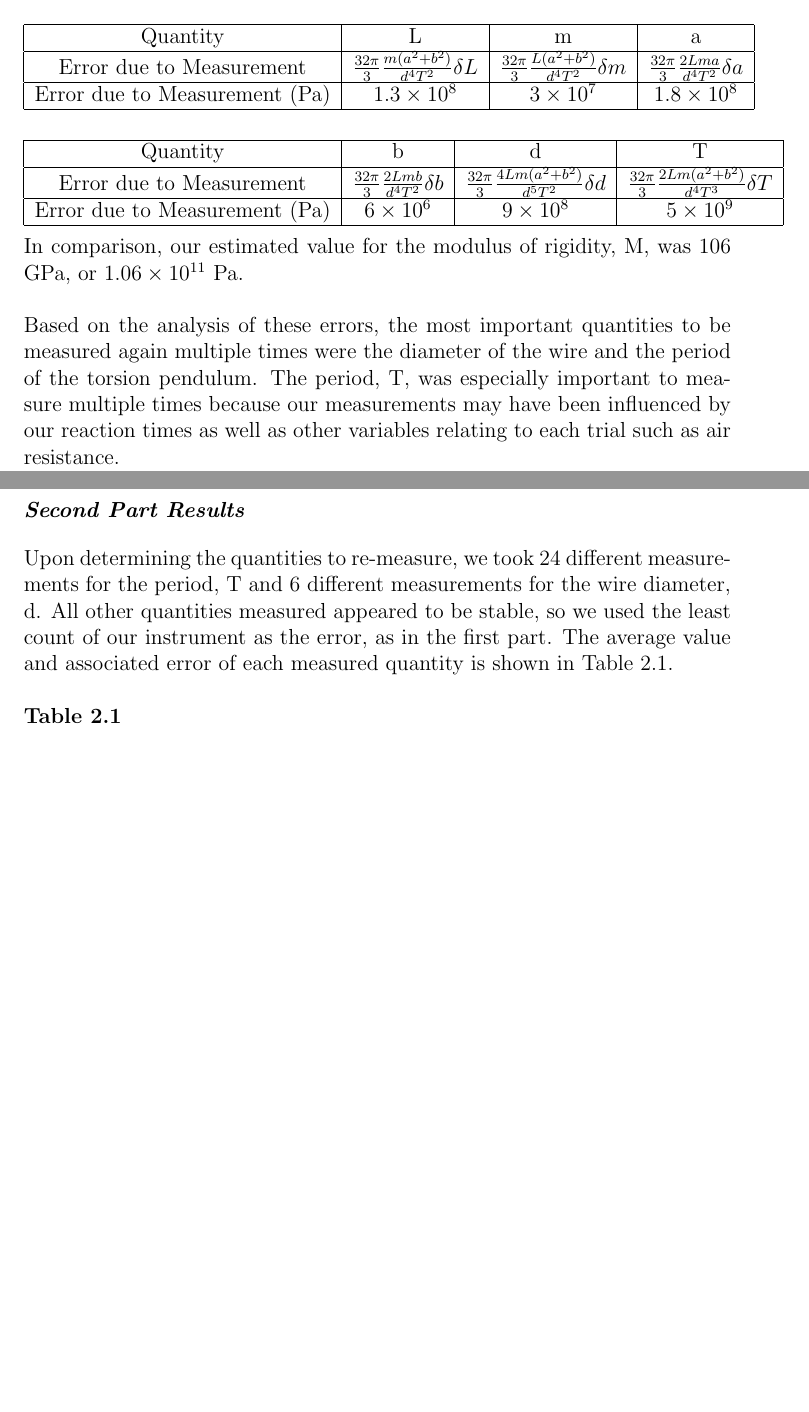
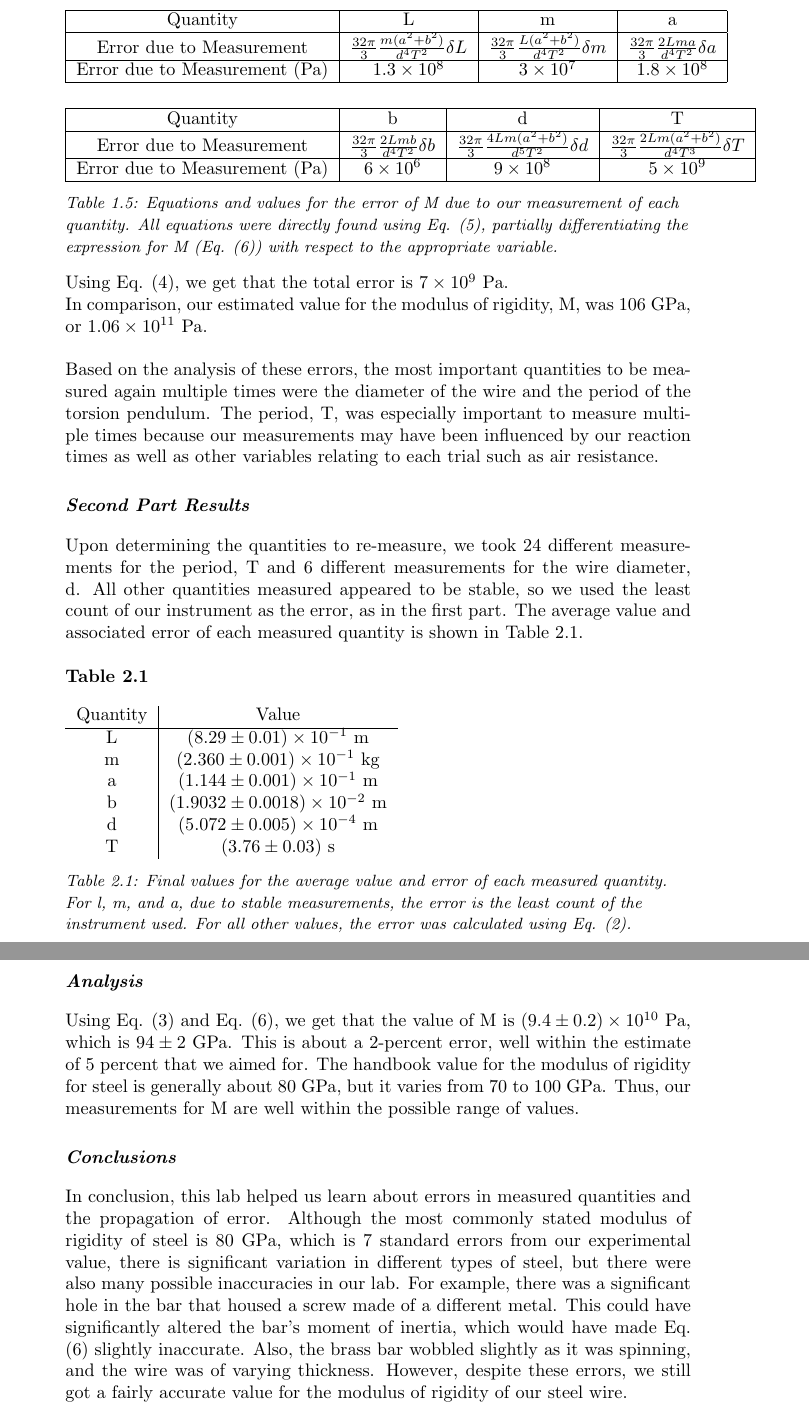
Before and after one commit to robosicotte/robosicotte.github.io, a LaTeX document (lab1.tex): two parts of pages 4 and 5 of 5 before the commit and two parts of pages 4 and 5 of 11 after it, joined at a grey line, cut so that both start at the same text, the shorter picture padded with empty space. The pictures show the PDF file lab1.pdf that the author committed with the source.

Commit message:
Inital Commit

```diff
--- a/lab1.tex
+++ b/lab1.tex
@@ -59,8 +60,11 @@ In the first part of this lab, we took one measurement of each quantity and dete
 	\hline
 	Stable & Yes & Yes & Yes & No & Yes & Yes\\
 	\hline
-\end{tabular}\\\\\\
-Since the measurement for b was not stable, we took three measurements for b (shown in Table 1.2) and calculated the average and standard error for these measurements (shown in Table 1.3.\\\\
+\end{tabular}
+\begin{flushleft}
+\textit{\small Table 1.1: Least count and stability of initial measurements.}
+\end{flushleft}
+Since the measurement for b was not stable, we took three measurements for b (shown in Table 1.2) and calculated the average and standard error for these measurements (shown in Table 1.3).\\\\
 \textbf{Table 1.2}\\\\
 \begin{tabular}{|c|c|c|c|}
 	\hline
@@ -76,9 +83,11 @@ Since the measurement for b was not stable, we took three measurements for b (sh
 	\hline
 	19.03 & 0.02\\
 	\hline
-\end{tabular}\\\\\\
+\end{tabular}
+\begin{flushleft}
+\textit{\small Table 1.3: Calculated average value and standard error for b (using Eq.(2)).}
+\end{flushleft}
 Upon analyzing the stability of our measurements, we obtained the following initial measurements, as shown in Table 1.4.\\\\
 \textbf{Table 1.4}\\\\
 \begin{tabular}{c|l}
 Variable & Value\\
-L & $(8.29\pm0.01)\times10^{-1} m$\\
@@ -88,8 +94,15 @@ b & $(1.903\pm0.002)\times10^{-2} m$\\
-d & $(4.77\pm0.01)\times10^{-4} m$\\
-T & $4.0 \pm 0.1 s$\\
-\end{tabular}\\\\\\
+L & $(8.29\pm0.01)\times10^{-1}$ m\\
+m & $(2.360\pm0.001)\times 10^{-1}$ kg\\
+a & $(1.144\pm0.001)\times10^{-1}$ m\\
+b & $(1.903\pm0.002)\times10^{-2}$ m\\
+d & $(4.77\pm0.01)\times10^{-4}$ m\\
+T & $4.0 \pm 0.1$ s\\
+\end{tabular}
+\begin{flushleft}
+\textit{\small Table 1.4: Initial values and errors for the six measured quantities.}
+\end{flushleft}
 Then, by using Eq.(5) for each of our measured quantities, we estimated the error contributed to our desired quantity, M, from each measurement.
-By performing the required differentiation of M, we determined the formulas for the error contributed by each quantity, as shown in Table 1.5.\\\\
+By performing the required differentiation of M, we determined the formulas for the error contributed by each quantity, as shown in Table 1.5.\newpage
 \textbf{Table 1.5}\\\\
 \begin{tabular}{|c|c|c|c|}
 	\hline
@@ -109,11 +121,34 @@ Error due to Measurement & $\frac{32\pi}{3}\frac{2Lmb}{d^4 T^2}\delta b$ & $\fra
 \hline
 Error due to Measurement (Pa)& $6\times10^6$ & $9\times10^8$ & $5\times10^9$\\
 \hline
-\end{tabular}\\\\
+\end{tabular}
+\begin{flushleft}
+\textit{\small Table 1.5: Equations and values for the error of M due to our measurement of each quantity.  All equations were directly found using Eq. (5), partially differentiating the expression for M (Eq. (6)) with respect to the appropriate variable.}
+\end{flushleft}
+Using Eq. (4), we get that the total error is $7 \times 10^9$ Pa.\\
 In comparison, our estimated value for the modulus of rigidity, M, was 106 GPa, or $1.06\times10^{11}$ Pa.\\\\
 Based on the analysis of these errors, the most important quantities to be measured again multiple times were the diameter of the wire and the period of the torsion pendulum.  The period, T, was especially important to measure multiple times because our measurements may have been influenced by our reaction times as well as other variables relating to each trial such as air resistance.
 \section*{Second Part Results}
 Upon determining the quantities to re-measure, we took 24 different measurements for the period, T and 6 different measurements for the wire diameter, d.  All other quantities measured appeared to be stable, so we used the least count of our instrument as the error, as in the first part.  The average value  and associated error of each measured quantity is shown in Table 2.1.\\\\
 \textbf{Table 2.1}\\\\
-
-
+\begin{tabular}{c|c}
+	Quantity & Value\\
+	\hline
+	L & $(8.29\pm0.01)\times 10^{-1}$ m\\
+	m & $(2.360\pm0.001)\times 10^{-1}$ kg\\
+	a & $(1.144\pm0.001)\times 10^{-1}$ m\\
+	b & $(1.9032\pm0.0018)\times10^{-2}$ m\\
+	d & $(5.072\pm0.005)\times 10^{-4}$ m\\
+	T & $(3.76\pm0.03)$ s\\
+\end{tabular}
+\begin{flushleft}
+\textit{\small Table 2.1: Final values for the average value and error of each measured quantity.  For l, m, and a, due to stable measurements, the error is the least count of the instrument used.  For all other values, the error was calculated using Eq. (2).}
+\end{flushleft}
+\section*{Analysis}
+Using Eq. (3) and Eq. (6), we get that the value of M is $(9.4\pm0.2)\times10^{10}$ Pa, which is $94\pm2$ GPa.  This is about a 2-percent error, well within the estimate of 5 percent that we aimed for.  The handbook value for the modulus of rigidity for steel is generally about 80 GPa, but it varies from 70 to 100 GPa.  Thus, our measurements for M are well within the possible range of values.
+\section*{Conclusions}
+In conclusion, this lab helped us learn about errors in measured quantities and the propagation of error.  Although the most commonly stated modulus of rigidity of steel is 80 GPa, which is 7 standard errors from our experimental value, there is significant variation in different types of steel, but there were also many possible inaccuracies in our lab.  For example, there was a significant hole in the bar that housed a screw made of a different metal.  This could have significantly altered the bar's moment of inertia, which would have made Eq. (6) slightly inaccurate.  Also, the brass bar wobbled slightly as it was spinning, and the wire was of varying thickness.  However, despite these errors, we still got a fairly accurate value for the modulus of rigidity of our steel wire.
+\newpage
+\section*{Raw Data for Part 1}
+\includegraphics[width=\linewidth]{lab1dataa}
+\includegraphics[width=\linewidth]{lab1dataaf1}
```
Also changed, not shown: lab1.pdf, lab1dataa.eps (added), lab1dataa.pdf (added), lab1dataaf.pdf (added), lab1dataaf.ps (added), lab1dataaf1.pdf (added), lab1dataaf2.pdf (added), lab1datab.pdf (added), lab1datac.pdf (added), lab1datacf.pdf (added), lab1datacf1.pdf (added), lab1datacf2.pdf (added), lab1datacf3.pdf (added), lab1datacf4.pdf (added), 2 more files, 2 other files.
